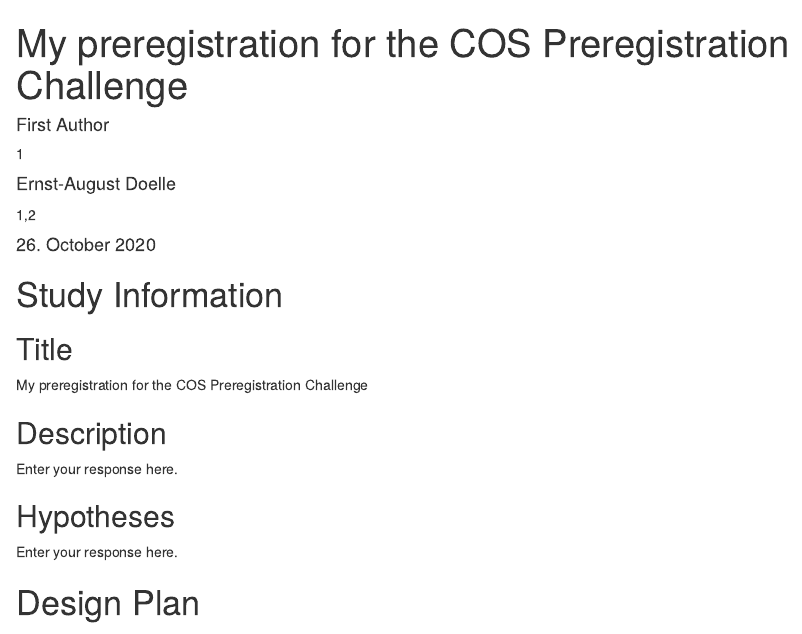
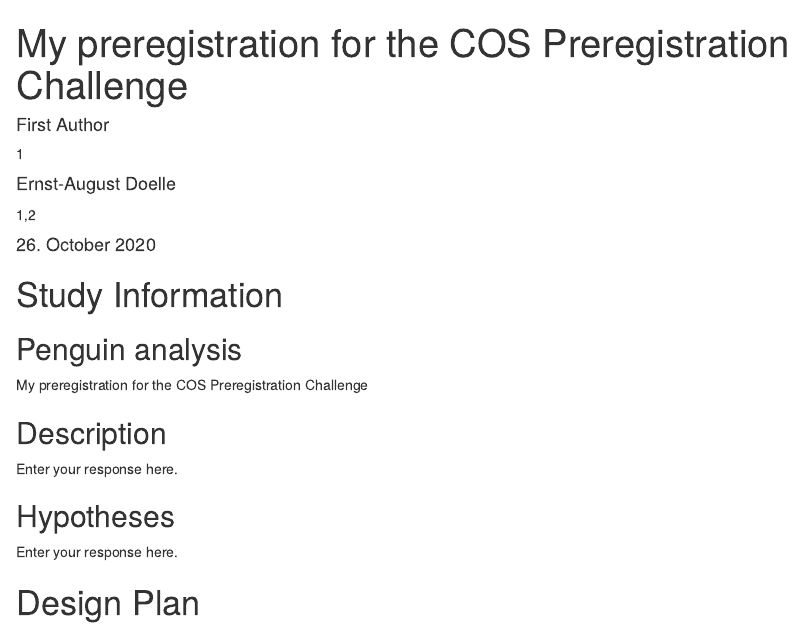
Before and after one commit to bvreede/penguins-eur, an R Markdown document (preregistration.Rmd): the page in a window 1100 px wide, from its top. Rendered offline with R 4.5, knitr and Pandoc, with nearby package versions; drawn as R Markdown's standard HTML page in place of the format the file asks for.

Commit message:
added preregistratiojn

```diff
--- a/preregistration.Rmd
+++ b/preregistration.Rmd
@@ -20,7 +20,7 @@
 
 # Study Information
 
-## Title
+## Penguin analysis
 <!-- Provide the working title of your study. It may be the same title that you submit for publication of your final manuscript, but it is not a requirement. The title should be a specific and informative description of a project. Vague titles such as 'Fruit fly preregistration plan' are not appropriate.
 
 Example: Effect of sugar on brownie tastiness. -->
```
